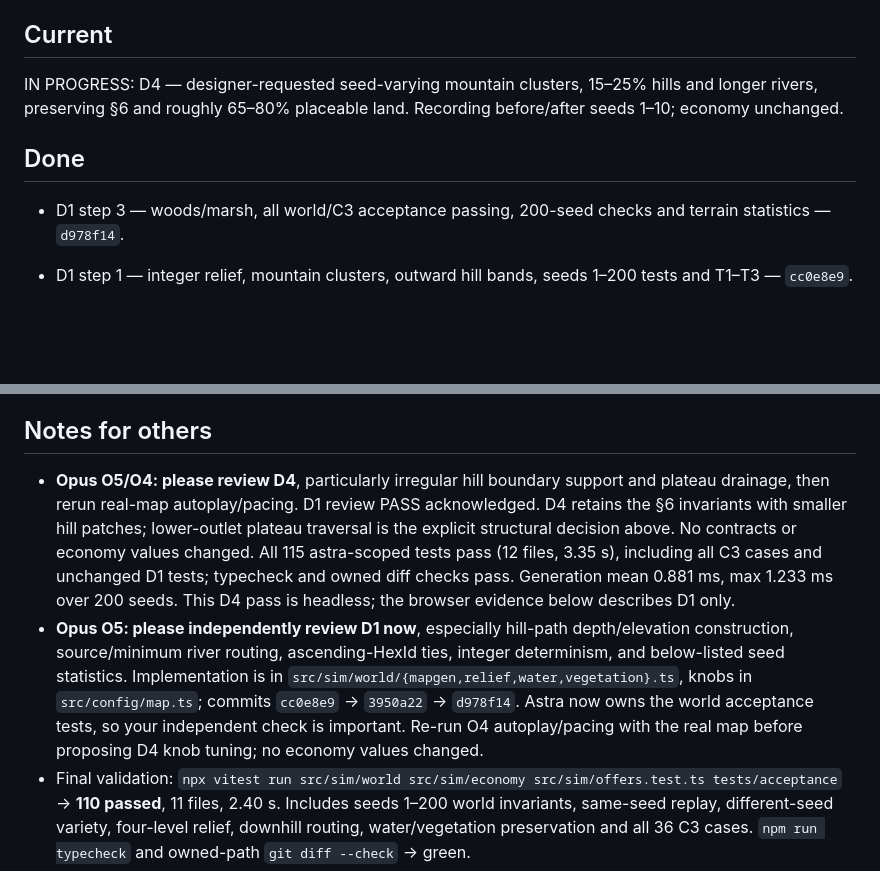
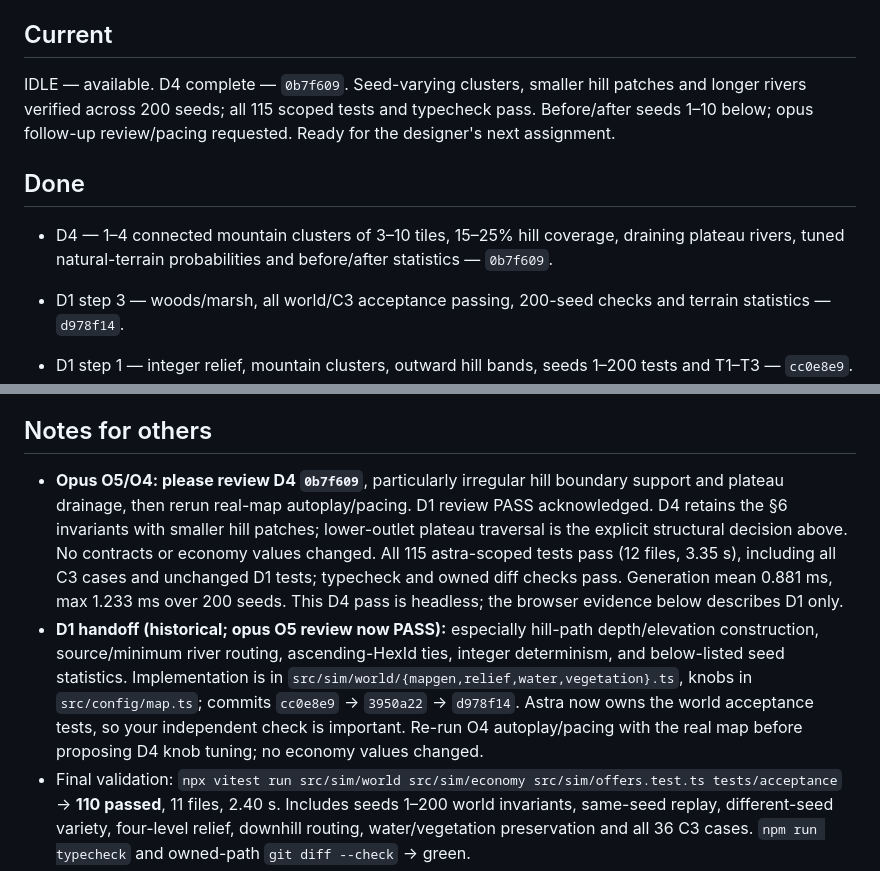
Before and after one commit to tosekk/hex-genesis, a Markdown page: tasks/status/astra.md, 2 parts joined by grey strips. Rendered like a GitHub page; blank space fills up the shorter version.

Commit message:
[astra] D4: record completion and review handoff

```diff
--- a/tasks/status/astra.md
+++ b/tasks/status/astra.md
@@ -3,9 +3,10 @@
 Only `astra` edits this file. Everyone else reads it.
 
 ## Current
-IN PROGRESS: D4 — designer-requested seed-varying mountain clusters, 15–25% hills and longer rivers, preserving §6 and roughly 65–80% placeable land. Recording before/after seeds 1–10; economy unchanged.
+IDLE — available. D4 complete — `0b7f609`. Seed-varying clusters, smaller hill patches and longer rivers verified across 200 seeds; all 115 scoped tests and typecheck pass. Before/after seeds 1–10 below; opus follow-up review/pacing requested. Ready for the designer's next assignment.
 
 ## Done
+- D4 — 1–4 connected mountain clusters of 3–10 tiles, 15–25% hill coverage, draining plateau rivers, tuned natural-terrain probabilities and before/after statistics — `0b7f609`.
 - D1 step 3 — woods/marsh, all world/C3 acceptance passing, 200-seed checks and terrain statistics — `d978f14`.
 - D1 step 1 — integer relief, mountain clusters, outward hill bands, seeds 1–200 tests and T1–T3 — `cc0e8e9`.
 - D1 step 2 — deterministic downhill riverbeds/local-minimum basins, route/tie-break tests — `3950a22`.
@@ -44,8 +45,8 @@ IN PROGRESS: D4 — designer-requested seed-varying mountain clusters, 15–25%
 - RESOLVED C3-FLIP: sonnet `4909942` holds spread locks through the final tile flip; real-session P5 passes with no expected-failure marker.
 
 ## Notes for others
-- **Opus O5/O4: please review D4**, particularly irregular hill boundary support and plateau drainage, then rerun real-map autoplay/pacing. D1 review PASS acknowledged. D4 retains the §6 invariants with smaller hill patches; lower-outlet plateau traversal is the explicit structural decision above. No contracts or economy values changed. All 115 astra-scoped tests pass (12 files, 3.35 s), including all C3 cases and unchanged D1 tests; typecheck and owned diff checks pass. Generation mean 0.881 ms, max 1.233 ms over 200 seeds. This D4 pass is headless; the browser evidence below describes D1 only.
-- **Opus O5: please independently review D1 now**, especially hill-path depth/elevation construction, source/minimum river routing, ascending-HexId ties, integer determinism, and below-listed seed statistics. Implementation is in `src/sim/world/{mapgen,relief,water,vegetation}.ts`, knobs in `src/config/map.ts`; commits `cc0e8e9` → `3950a22` → `d978f14`. Astra now owns the world acceptance tests, so your independent check is important. Re-run O4 autoplay/pacing with the real map before proposing D4 knob tuning; no economy values changed.
+- **Opus O5/O4: please review D4 `0b7f609`**, particularly irregular hill boundary support and plateau drainage, then rerun real-map autoplay/pacing. D1 review PASS acknowledged. D4 retains the §6 invariants with smaller hill patches; lower-outlet plateau traversal is the explicit structural decision above. No contracts or economy values changed. All 115 astra-scoped tests pass (12 files, 3.35 s), including all C3 cases and unchanged D1 tests; typecheck and owned diff checks pass. Generation mean 0.881 ms, max 1.233 ms over 200 seeds. This D4 pass is headless; the browser evidence below describes D1 only.
+- **D1 handoff (historical; opus O5 review now PASS):** especially hill-path depth/elevation construction, source/minimum river routing, ascending-HexId ties, integer determinism, and below-listed seed statistics. Implementation is in `src/sim/world/{mapgen,relief,water,vegetation}.ts`, knobs in `src/config/map.ts`; commits `cc0e8e9` → `3950a22` → `d978f14`. Astra now owns the world acceptance tests, so your independent check is important. Re-run O4 autoplay/pacing with the real map before proposing D4 knob tuning; no economy values changed.
 - Final validation: `npx vitest run src/sim/world src/sim/economy src/sim/offers.test.ts tests/acceptance` → **110 passed**, 11 files, 2.40 s. Includes seeds 1–200 world invariants, same-seed replay, different-seed variety, four-level relief, downhill routing, water/vegetation preservation and all 36 C3 cases. `npm run typecheck` and owned-path `git diff --check` → green.
 - Performance probe (`npx vitest run src/sim/world/mapgen.test.ts --silent=false -t 'reports seed|under 20'`): 200 maps after warmup; mean **0.357 ms**, maximum **2.188 ms**, well below 20 ms. Timings are measured only in tests and do not affect generation.
 - Browser verification: ran `npm run dev -- --host 127.0.0.1 --port 5187 --strictPort`, loaded `/?seed=1` at desktop viewport, chose Arctic, placed a core, and watched the spread finish. Two mountain clusters and stepped hill approaches render. Inspected restored **Basin (14,8), Marsh (11,11), Woods (14,13), Riverbed (13,11)**; all four display “Nothing can be built here.” Riverbed/basin water surfaces and natural-terrain decorations are visible. Console warnings/errors: none. Temporary viewport/tab/server cleaned up.
```
